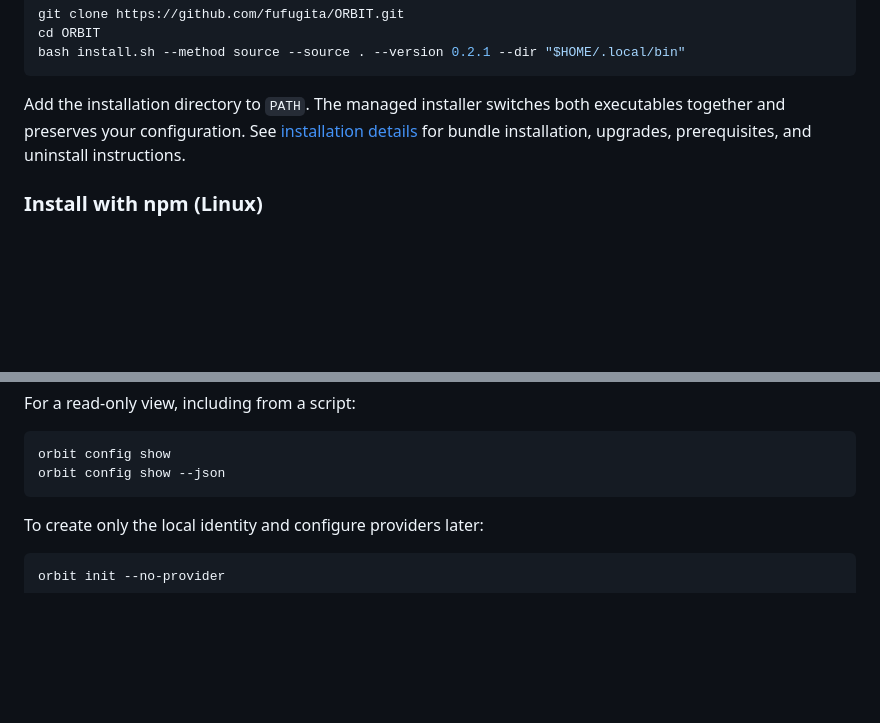
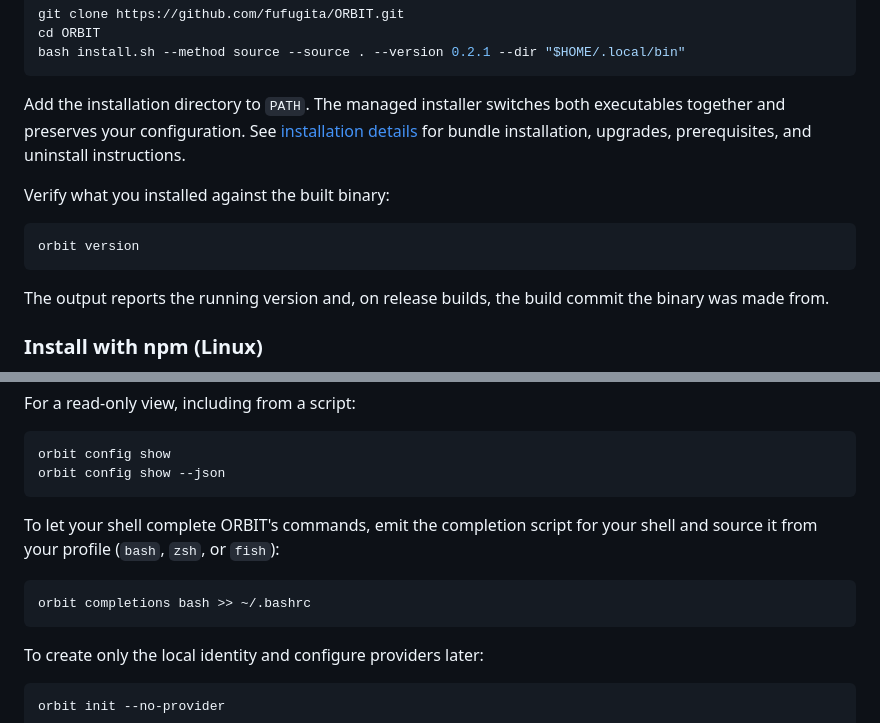
Before and after one commit to fufugita/ORBIT, a Markdown page: README.md, 2 parts joined by grey strips. GitHub-like rendering; blank space fills up the shorter version.

Commit message:
document version verification and shell completion

````diff
--- a/README.md
+++ b/README.md
@@ -49,6 +49,15 @@ bash install.sh --method source --source . --version 0.2.1 --dir "$HOME/.local/b
 Add the installation directory to `PATH`. The managed installer switches both
 executables together and preserves your configuration. See [installation details](docs/setup.md)
 for bundle installation, upgrades, prerequisites, and uninstall instructions.
+
+Verify what you installed against the built binary:
+
+```sh
+orbit version
+```
+
+The output reports the running version and, on release builds, the build commit
+the binary was made from.
 
 ### Install with npm (Linux)
 
@@ -178,6 +187,13 @@ For a read-only view, including from a script:
 ```sh
 orbit config show
 orbit config show --json
+```
+
+To let your shell complete ORBIT's commands, emit the completion script for
+your shell and source it from your profile (`bash`, `zsh`, or `fish`):
+
+```sh
+orbit completions bash >> ~/.bashrc
 ```
 
 To create only the local identity and configure providers later:
````
